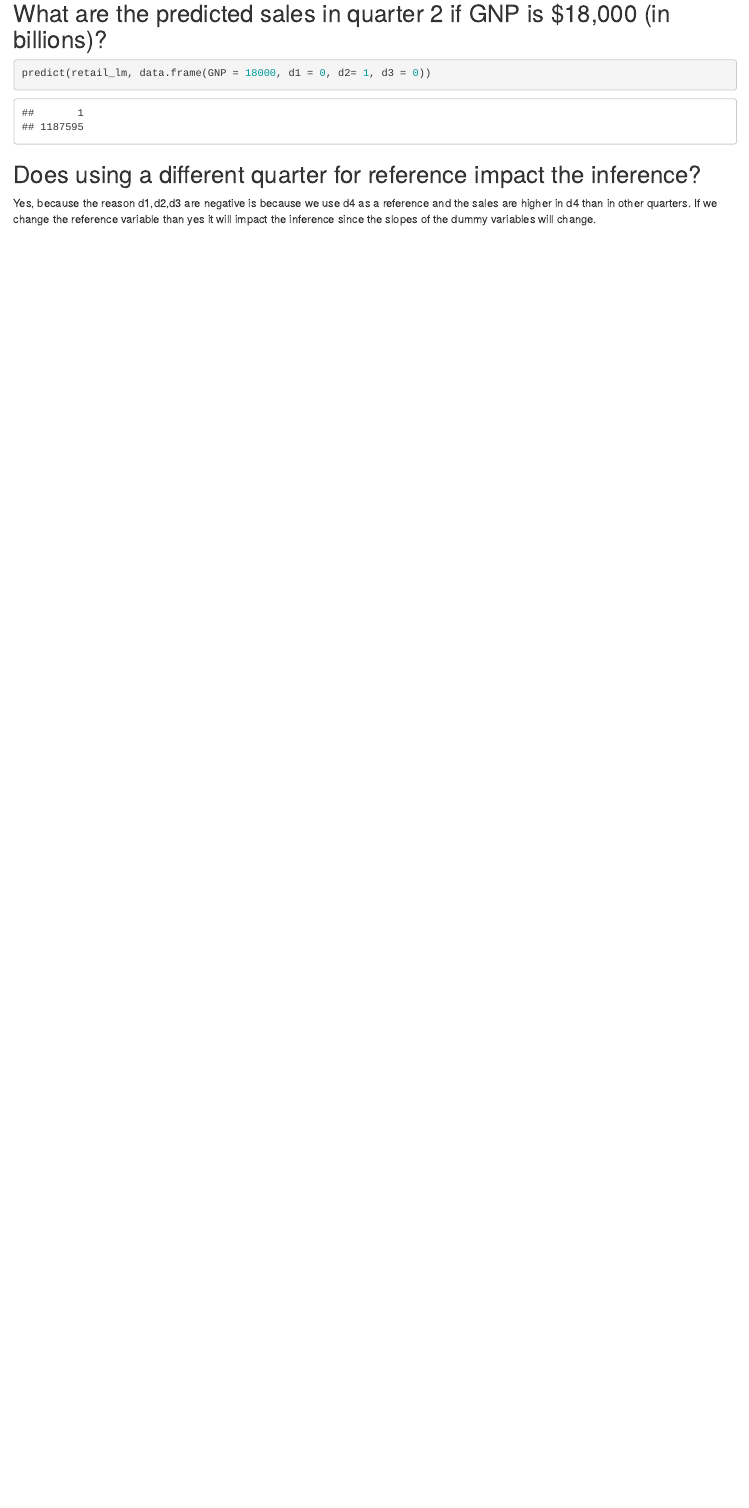
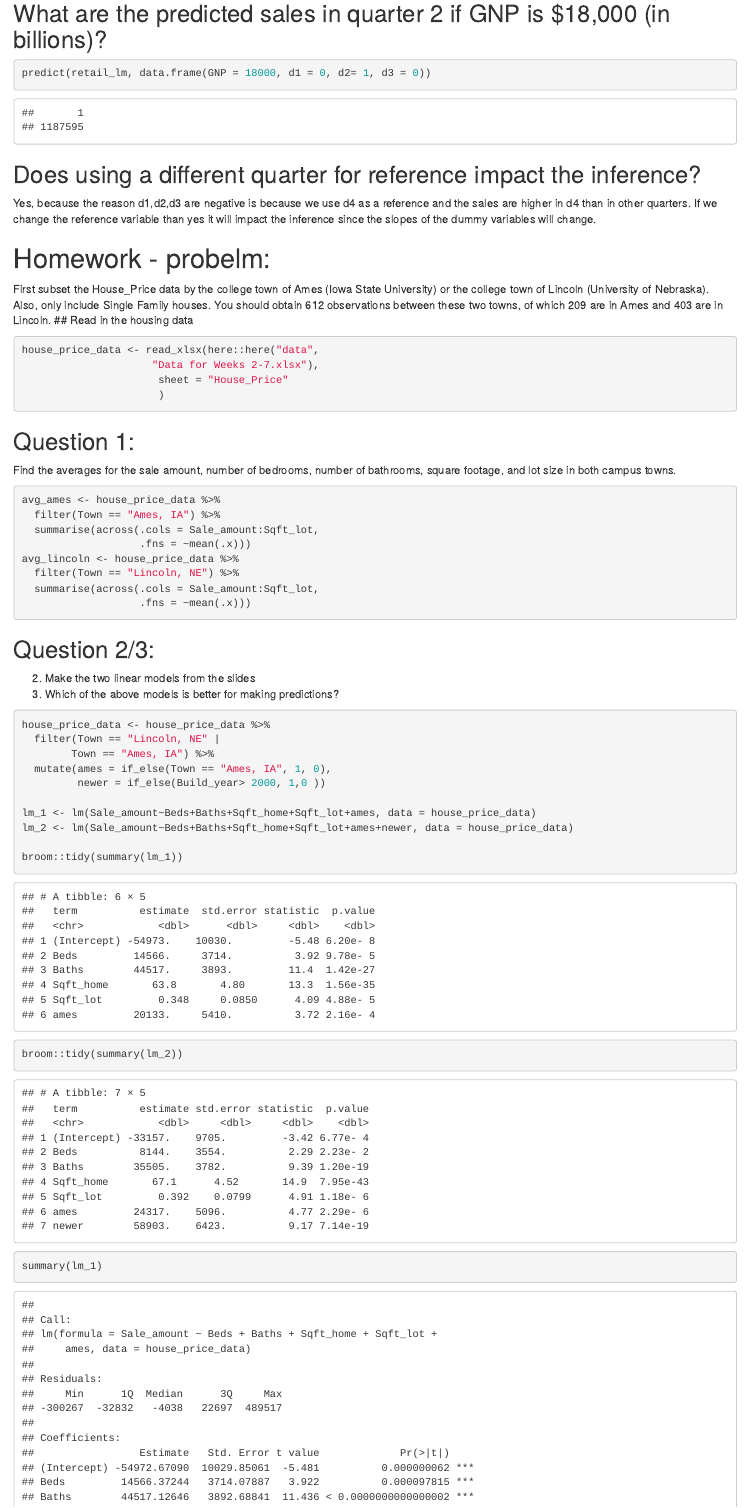
Before and after one commit to MatinaSLampsas/Econ-339, an R Markdown document (week-3/week-3.Rmd): the page in a window 1100 px wide, from 1760 px down. Rendered offline with R 4.5, knitr and Pandoc, with nearby package versions.

Commit message:
Completed week 3 homework problem, finished week 3 notes

````diff
--- a/week-3/week-3.Rmd
+++ b/week-3/week-3.Rmd
@@ -64,3 +64,47 @@ predict(retail_lm, data.frame(GNP = 18000, d1 = 0, d2= 1, d3 = 0))
 
 ## Does using a different quarter for reference impact the inference?
 Yes, because the reason d1,d2,d3 are negative is because we use d4 as a reference and the sales are higher in d4 than in other quarters. If we change the reference variable than yes it will impact the inference since the slopes of the dummy variables will change.
+
+# Homework - probelm:
+First subset the House_Price data by the college town of Ames (Iowa State
+University) or the college town of Lincoln (University of Nebraska). Also, only include Single
+Family houses. You should obtain 612 observations between these two towns, of which 209 are
+in Ames and 403 are in Lincoln.
+## Read in the housing data
+```{r}
+house_price_data <- read_xlsx(here::here("data",
+                     "Data for Weeks 2-7.xlsx"),
+                      sheet = "House_Price"
+                      )
+```
+
+## Question 1:
+ Find the averages for the sale amount, number of bedrooms, number of bathrooms, square
+footage, and lot size in both campus towns.
+```{r}
+avg_ames <- house_price_data %>%
+  filter(Town == "Ames, IA") %>%
+  summarise(across(.cols = Sale_amount:Sqft_lot,
+                   .fns = ~mean(.x)))
+avg_lincoln <- house_price_data %>%
+  filter(Town == "Lincoln, NE") %>%
+  summarise(across(.cols = Sale_amount:Sqft_lot,
+                   .fns = ~mean(.x)))
+```
+## Question 2/3:
+2. Make the two linear models from the slides
+3. Which of the above models is better for making predictions?
+
+```{r}
+house_price_data <- house_price_data %>%
+  filter(Town == "Lincoln, NE" |
+        Town == "Ames, IA") %>%
+  mutate(ames = if_else(Town == "Ames, IA", 1, 0),
+         newer = if_else(Build_year> 2000, 1,0 ))
+
+lm_1 <- lm(Sale_amount~Beds+Baths+Sqft_home+Sqft_lot+ames, data = house_price_data)
+lm_2 <- lm(Sale_amount~Beds+Baths+Sqft_home+Sqft_lot+ames+newer, data = house_price_data)
+
+broom::tidy(summary(lm_1))
+broom::tidy(summary(lm_2))
+summary(lm_1)
````
Also changed, not shown: week-3/week-3.html, week-3/week-3.Rmd (4 more changed lines), 1 other file.
